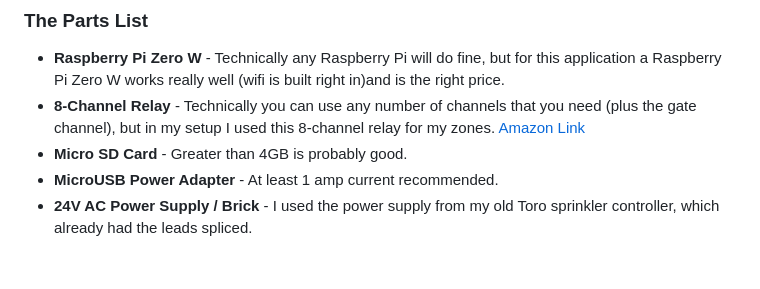
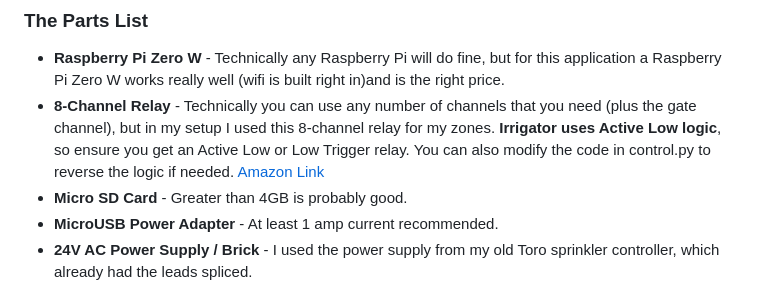
Before and after one commit to nebhead/irrigator, a Markdown page: README.md, the part around the change. Drawn GitHub-style; blank space fills up the shorter version.

Commit message:
Updating Documentation for Relay Selection
Highlighting that when building the system to select an Active Low or Low Level Trigger relay board or you will need to manually edit control.py to reverse logic.

```diff
--- a/README.md
+++ b/README.md
@@ -38,7 +38,7 @@ Your mileage may vary, however, and your home sprinkler system might have some q
 ### The Parts List
 
 * **Raspberry Pi Zero W** - Technically any Raspberry Pi will do fine, but for this application a Raspberry Pi Zero W works really well (wifi is built right in)and is the right price.
-* **8-Channel Relay** - Technically you can use any number of channels that you need (plus the gate channel), but in my setup I used this 8-channel relay for my zones. [Amazon Link](https://www.amazon.com/dp/B0057OC5WK/ref=cm_sw_em_r_mt_dp_U_TktNCbPC5MVRB)
+* **8-Channel Relay** - Technically you can use any number of channels that you need (plus the gate channel), but in my setup I used this 8-channel relay for my zones. **Irrigator uses Active Low logic**, so ensure you get an Active Low or Low Trigger relay.  You can also modify the code in control.py to reverse the logic if needed. [Amazon Link](https://www.amazon.com/dp/B0057OC5WK/ref=cm_sw_em_r_mt_dp_U_TktNCbPC5MVRB)
 * **Micro SD Card** - Greater than 4GB is probably good.
 * **MicroUSB Power Adapter** - At least 1 amp current recommended.
 * **24V AC Power Supply / Brick** - I used the power supply from my old Toro sprinkler controller, which already had the leads spliced.
```
